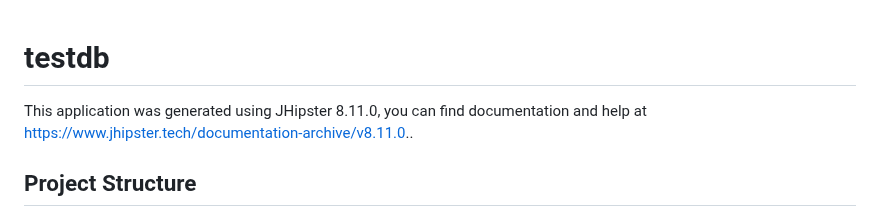
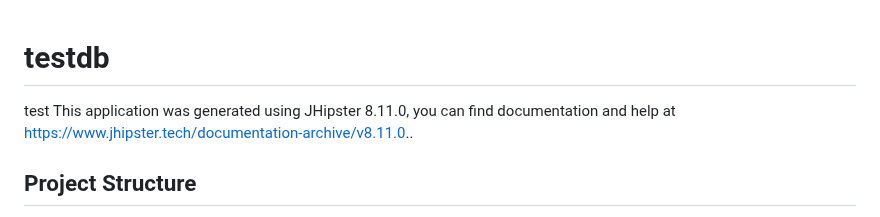
Before and after one commit to SamarElkamel/jhipster-ci-cd, a Markdown page: README.md, the part around the change. Drawn GitHub-style.

```diff
--- a/README.md
+++ b/README.md
@@ -1,5 +1,6 @@
 # testdb
 
+test
 This application was generated using JHipster 8.11.0, you can find documentation and help at [https://www.jhipster.tech/documentation-archive/v8.11.0](https://www.jhipster.tech/documentation-archive/v8.11.0)..
 
 ## Project Structure
```
